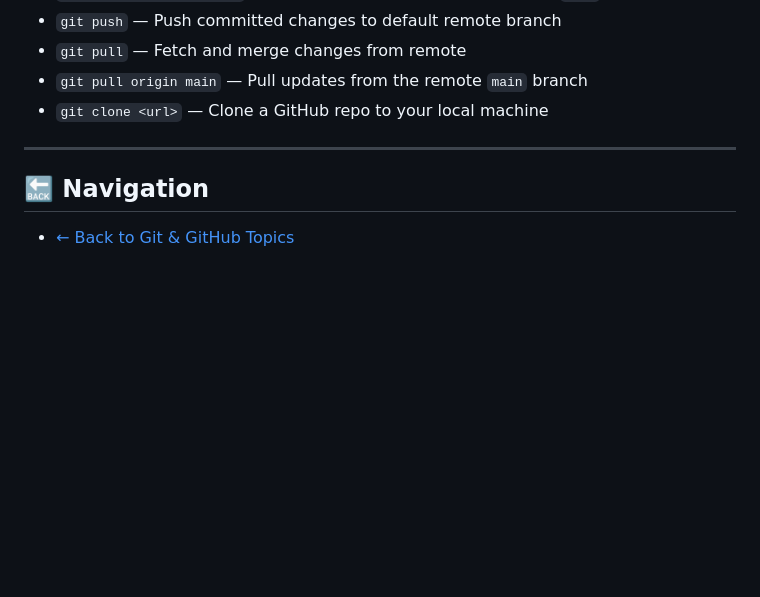
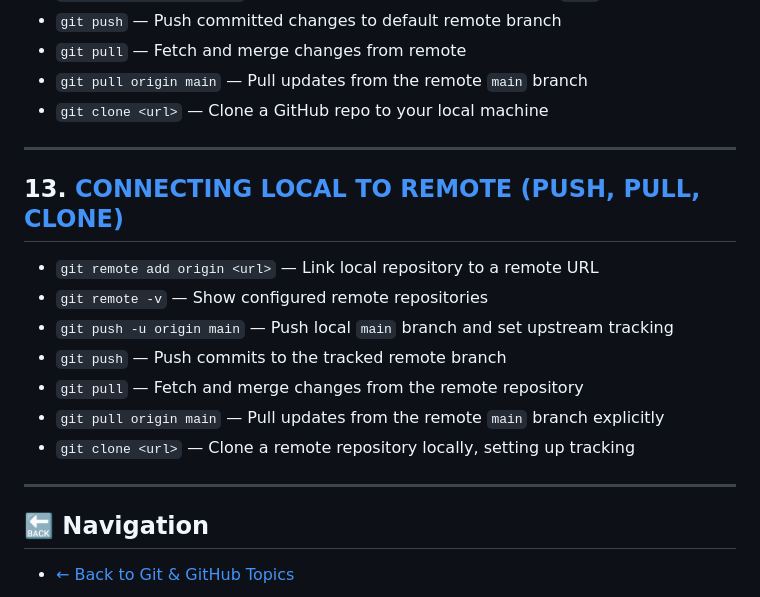
Before and after one commit to RayhanaAkterDev/frontend-core-foundations, a Markdown page: 04-git-and-github/cheat-sheet.md, the part around the change. GitHub-like rendering; blank space fills up the shorter version.

Commit message:
feat(git-github/cheatsheet): add commands for connecting local repo to remote
Included essential push, pull, clone, and remote management commands
to keep local and remote repositories synchronized.

```diff
--- a/04-git-and-github/cheat-sheet.md
+++ b/04-git-and-github/cheat-sheet.md
@@ -152,6 +152,18 @@
 
 ---
 
+## 13. [CONNECTING LOCAL TO REMOTE (PUSH, PULL, CLONE)](15-local-to-remote.md)
+
+- `git remote add origin <url>` — Link local repository to a remote URL
+- `git remote -v` — Show configured remote repositories
+- `git push -u origin main` — Push local `main` branch and set upstream tracking
+- `git push` — Push commits to the tracked remote branch
+- `git pull` — Fetch and merge changes from the remote repository
+- `git pull origin main` — Pull updates from the remote `main` branch explicitly
+- `git clone <url>` — Clone a remote repository locally, setting up tracking
+
+---
+
 ## 🔙 Navigation
 
 - [← Back to Git & GitHub Topics](README.md)
```
